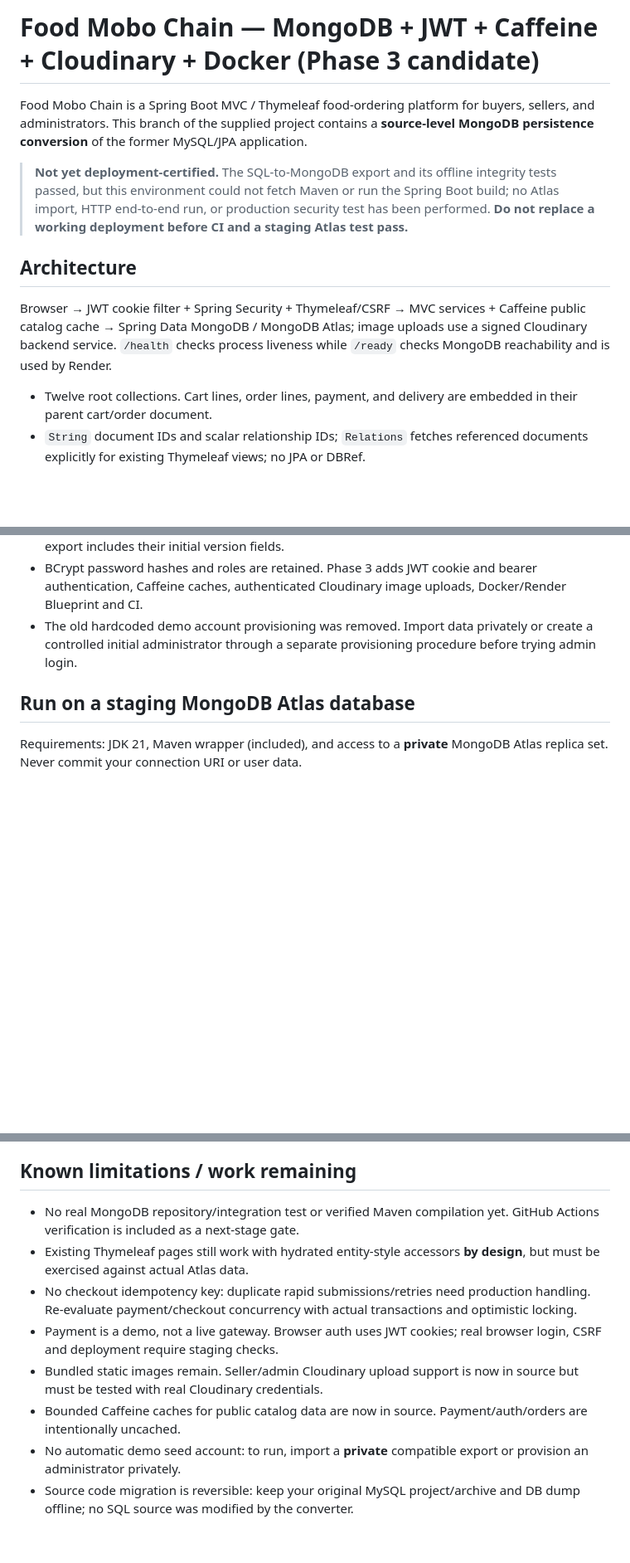
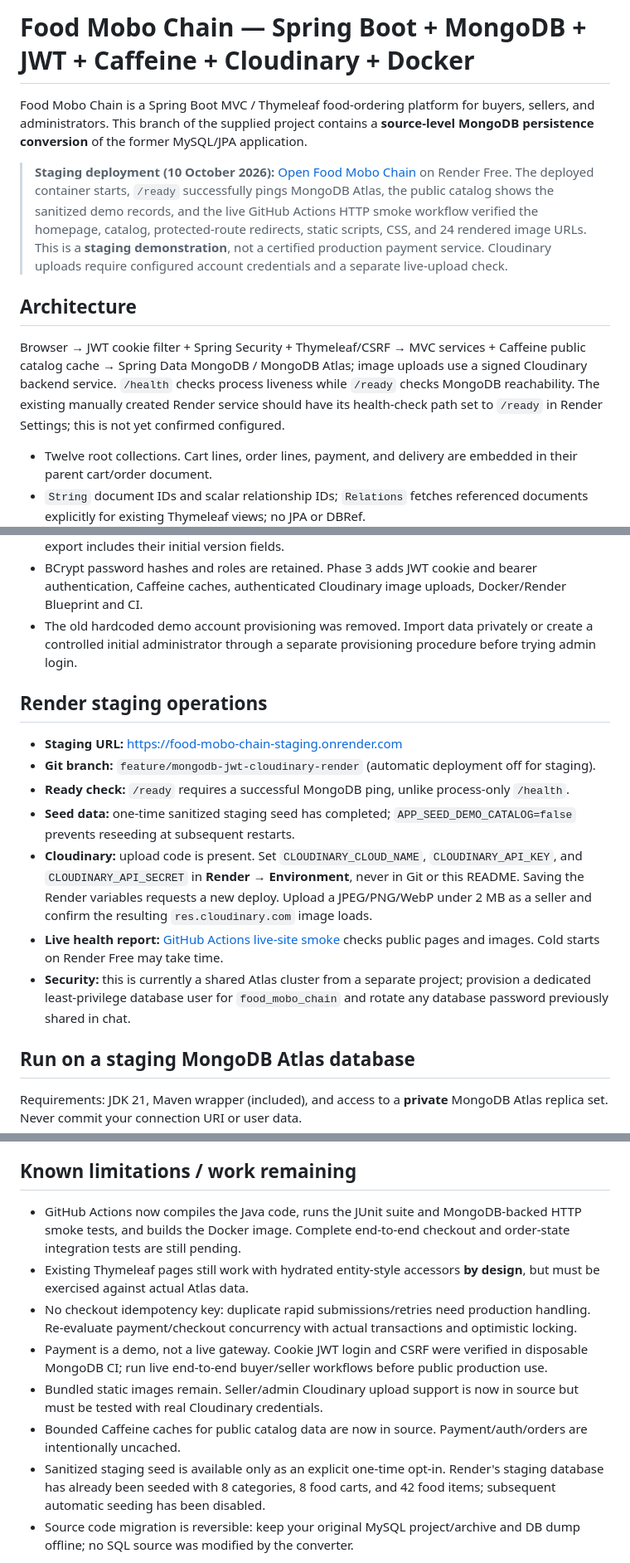
Before and after one commit to AzizulHakim00/spring-boot-Food-Mobo-Chain, a Markdown page: README.md, 3 parts joined by grey strips. Shown at 83% size. Rendered like a GitHub page; blank space fills up the shorter version.

Commit message:
Document verified Render staging deployment and remaining Cloudinary steps

```diff
--- a/README.md
+++ b/README.md
@@ -1,12 +1,12 @@
-# Food Mobo Chain — MongoDB + JWT + Caffeine + Cloudinary + Docker (Phase 3 candidate)
+# Food Mobo Chain — Spring Boot + MongoDB + JWT + Caffeine + Cloudinary + Docker
 
 Food Mobo Chain is a Spring Boot MVC / Thymeleaf food-ordering platform for buyers, sellers, and administrators. This branch of the supplied project contains a **source-level MongoDB persistence conversion** of the former MySQL/JPA application.
 
-> **Not yet deployment-certified.** The SQL-to-MongoDB export and its offline integrity tests passed, but this environment could not fetch Maven or run the Spring Boot build; no Atlas import, HTTP end-to-end run, or production security test has been performed. **Do not replace a working deployment before CI and a staging Atlas test pass.**
+> **Staging deployment (10 October 2026):** [Open Food Mobo Chain](https://food-mobo-chain-staging.onrender.com) on Render Free. The deployed container starts, `/ready` successfully pings MongoDB Atlas, the public catalog shows the sanitized demo records, and the live GitHub Actions HTTP smoke workflow verified the homepage, catalog, protected-route redirects, static scripts, CSS, and 24 rendered image URLs. This is a **staging demonstration**, not a certified production payment service. Cloudinary uploads require configured account credentials and a separate live-upload check.
 
 ## Architecture
 
-Browser → JWT cookie filter + Spring Security + Thymeleaf/CSRF → MVC services + Caffeine public catalog cache → Spring Data MongoDB / MongoDB Atlas; image uploads use a signed Cloudinary backend service. `/health` checks process liveness while `/ready` checks MongoDB reachability and is used by Render.
+Browser → JWT cookie filter + Spring Security + Thymeleaf/CSRF → MVC services + Caffeine public catalog cache → Spring Data MongoDB / MongoDB Atlas; image uploads use a signed Cloudinary backend service. `/health` checks process liveness while `/ready` checks MongoDB reachability. The existing manually created Render service should have its health-check path set to `/ready` in Render Settings; this is not yet confirmed configured.
 
 - Twelve root collections. Cart lines, order lines, payment, and delivery are embedded in their parent cart/order document.
 - `String` document IDs and scalar relationship IDs; `Relations` fetches referenced documents explicitly for existing Thymeleaf views; no JPA or DBRef.
@@ -15,6 +15,17 @@ Browser → JWT cookie filter + Spring Security + Thymeleaf/CSRF → MVC service
 - `@Version` on shopping carts and orders for optimistic concurrency checks. The private Phase 2 export includes their initial version fields.
 - BCrypt password hashes and roles are retained. Phase 3 adds JWT cookie and bearer authentication, Caffeine caches, authenticated Cloudinary image uploads, Docker/Render Blueprint and CI.
 - The old hardcoded demo account provisioning was removed. Import data privately or create a controlled initial administrator through a separate provisioning procedure before trying admin login.
+
+
+## Render staging operations
+
+- **Staging URL:** https://food-mobo-chain-staging.onrender.com
+- **Git branch:** `feature/mongodb-jwt-cloudinary-render` (automatic deployment off for staging).
+- **Ready check:** `/ready` requires a successful MongoDB ping, unlike process-only `/health`.
+- **Seed data:** one-time sanitized staging seed has completed; `APP_SEED_DEMO_CATALOG=false` prevents reseeding at subsequent restarts.
+- **Cloudinary:** upload code is present. Set `CLOUDINARY_CLOUD_NAME`, `CLOUDINARY_API_KEY`, and `CLOUDINARY_API_SECRET` in **Render → Environment**, never in Git or this README. Saving the Render variables requests a new deploy. Upload a JPEG/PNG/WebP under 2 MB as a seller and confirm the resulting `res.cloudinary.com` image loads.
+- **Live health report:** [GitHub Actions live-site smoke](https://github.com/AzizulHakim00/spring-boot-Food-Mobo-Chain/actions/workflows/live-site-smoke.yml) checks public pages and images. Cold starts on Render Free may take time.
+- **Security:** this is currently a shared Atlas cluster from a separate project; provision a dedicated least-privilege database user for `food_mobo_chain` and rotate any database password previously shared in chat.
 
 ## Run on a staging MongoDB Atlas database
 
@@ -53,13 +64,13 @@ See [Phase 3 deployment guide](docs/PHASE3_DEPLOYMENT.md) for JWT, Caffeine, Clo
 
 ## Known limitations / work remaining
 
-- No real MongoDB repository/integration test or verified Maven compilation yet. GitHub Actions verification is included as a next-stage gate.
+- GitHub Actions now compiles the Java code, runs the JUnit suite and MongoDB-backed HTTP smoke tests, and builds the Docker image. Complete end-to-end checkout and order-state integration tests are still pending.
 - Existing Thymeleaf pages still work with hydrated entity-style accessors **by design**, but must be exercised against actual Atlas data.
 - No checkout idempotency key: duplicate rapid submissions/retries need production handling. Re-evaluate payment/checkout concurrency with actual transactions and optimistic locking.
-- Payment is a demo, not a live gateway. Browser auth uses JWT cookies; real browser login, CSRF and deployment require staging checks.
+- Payment is a demo, not a live gateway. Cookie JWT login and CSRF were verified in disposable MongoDB CI; run live end-to-end buyer/seller workflows before public production use.
 - Bundled static images remain. Seller/admin Cloudinary upload support is now in source but must be tested with real Cloudinary credentials.
 - Bounded Caffeine caches for public catalog data are now in source. Payment/auth/orders are intentionally uncached.
-- No automatic demo seed account: to run, import a **private** compatible export or provision an administrator privately.
+- Sanitized staging seed is available only as an explicit one-time opt-in. Render's staging database has already been seeded with 8 categories, 8 food carts, and 42 food items; subsequent automatic seeding has been disabled.
 - Source code migration is reversible: keep your original MySQL project/archive and DB dump offline; no SQL source was modified by the converter.
 
 Additional design and verification notes: [`docs/PHASE2_STATUS.md`](docs/PHASE2_STATUS.md), [`docs/MONGODB_MIGRATION_DESIGN.md`](docs/MONGODB_MIGRATION_DESIGN.md).
```
Also changed, not shown: other parts of README.md (+1 -1 lines).
